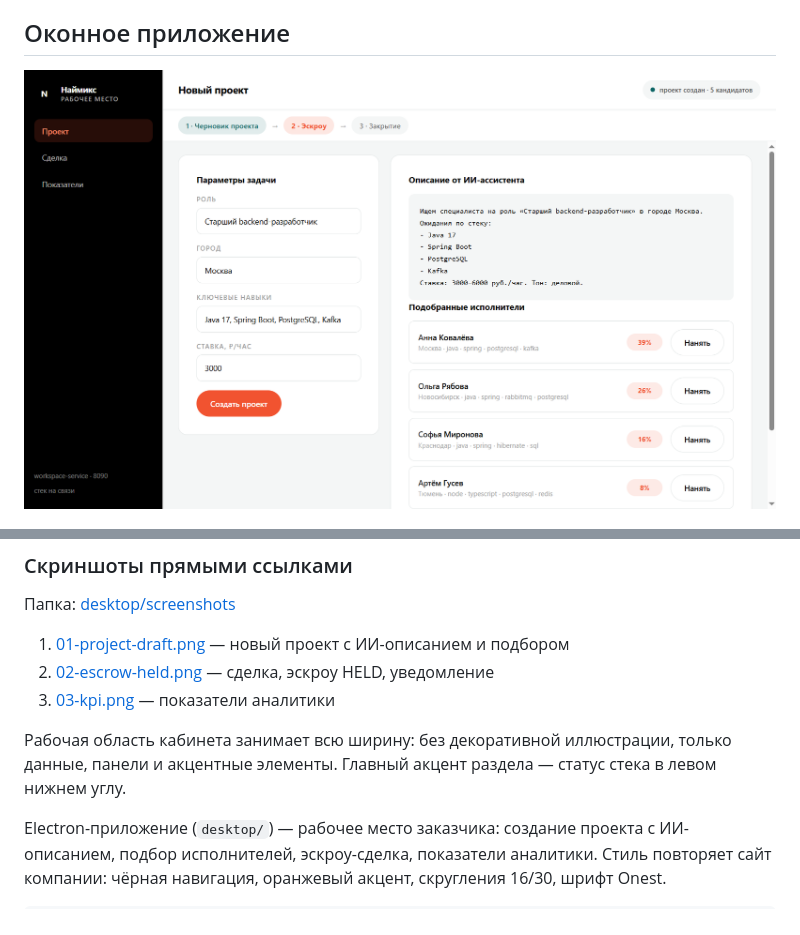
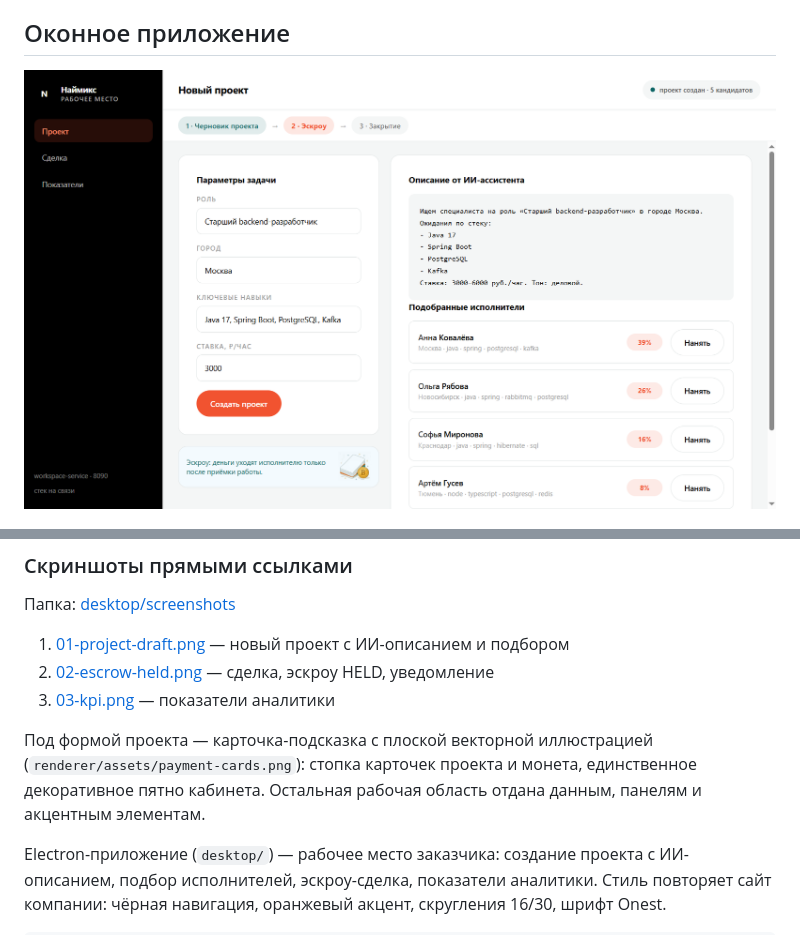
Before and after one commit to kepanasyuke/naimix-portfolio, a Markdown page: README.md, 2 parts joined by grey strips. GitHub-like rendering; pictures changed too: desktop/screenshots/01-project-draft.png.

Commit message:
feat(desktop): карточка-подсказка с плоской векторной иллюстрацией

```diff
--- a/README.md
+++ b/README.md
@@ -19,8 +19,9 @@
 2. [02-escrow-held.png](desktop/screenshots/02-escrow-held.png) — сделка, эскроу HELD, уведомление
 3. [03-kpi.png](desktop/screenshots/03-kpi.png) — показатели аналитики
 
-Рабочая область кабинета занимает всю ширину: без декоративной иллюстрации, только данные,
-панели и акцентные элементы. Главный акцент раздела — статус стека в левом нижнем углу.
+Под формой проекта — карточка-подсказка с плоской векторной иллюстрацией (`renderer/assets/payment-cards.png`):
+стопка карточек проекта и монета, единственное декоративное пятно кабинета. Остальная рабочая
+область отдана данным, панелям и акцентным элементам.
 
 Electron-приложение (`desktop/`) — рабочее место заказчика: создание проекта с ИИ-описанием,
 подбор исполнителей, эскроу-сделка, показатели аналитики. Стиль повторяет сайт компании:
```
Also changed, not shown: desktop/screenshots/02-escrow-held.png, desktop/screenshots/03-kpi.png, 3 other files.
